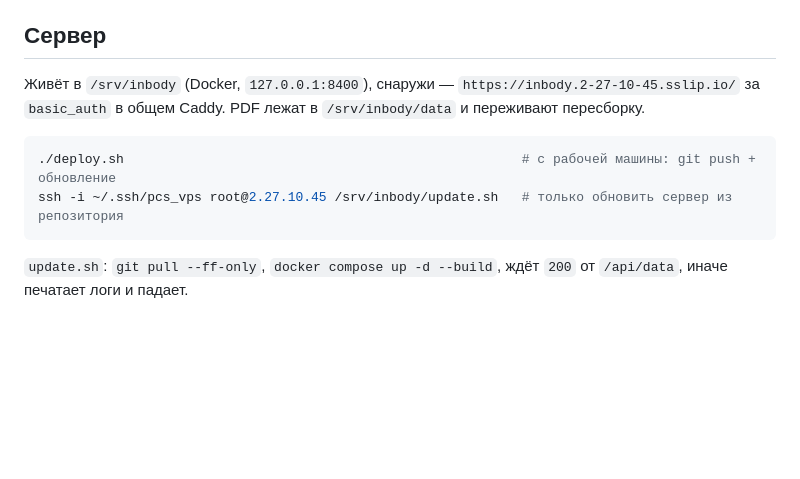
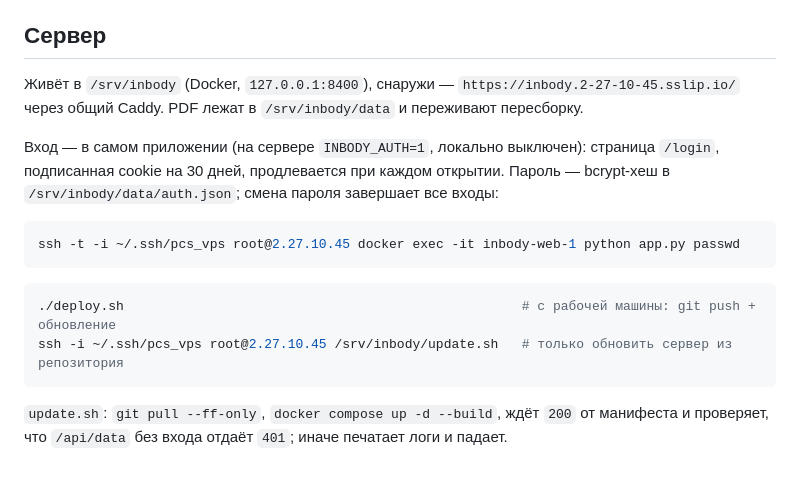
Before and after one commit to 6eccmepTHblu/inbody, a Markdown page: README.md, the part around the change. Drawn GitHub-style; blank space fills up the shorter version.

Commit message:
README: вход в приложении вместо basic_auth
Co-Authored-By: Claude Opus 5.5 <noreply@anthropic.com>

````diff
--- a/README.md
+++ b/README.md
@@ -39,11 +39,20 @@ PDF читаются из `результаты/` на лету: новый фа
 ## Сервер
 
 Живёт в `/srv/inbody` (Docker, `127.0.0.1:8400`), снаружи — `https://inbody.2-27-10-45.sslip.io/`
-за `basic_auth` в общем Caddy. PDF лежат в `/srv/inbody/data` и переживают пересборку.
+через общий Caddy. PDF лежат в `/srv/inbody/data` и переживают пересборку.
+
+Вход — в самом приложении (на сервере `INBODY_AUTH=1`, локально выключен): страница `/login`,
+подписанная cookie на 30 дней, продлевается при каждом открытии. Пароль — bcrypt-хеш в
+`/srv/inbody/data/auth.json`; смена пароля завершает все входы:
+
+```bash
+ssh -t -i ~/.ssh/pcs_vps root@2.27.10.45 docker exec -it inbody-web-1 python app.py passwd
+```
 
 ```bash
 ./deploy.sh                                                   # с рабочей машины: git push + обновление
 ssh -i ~/.ssh/pcs_vps root@2.27.10.45 /srv/inbody/update.sh   # только обновить сервер из репозитория
 ```
 
-`update.sh`: `git pull --ff-only`, `docker compose up -d --build`, ждёт `200` от `/api/data`, иначе печатает логи и падает.
+`update.sh`: `git pull --ff-only`, `docker compose up -d --build`, ждёт `200` от манифеста и проверяет, что `/api/data`
+без входа отдаёт `401`; иначе печатает логи и падает.
````
